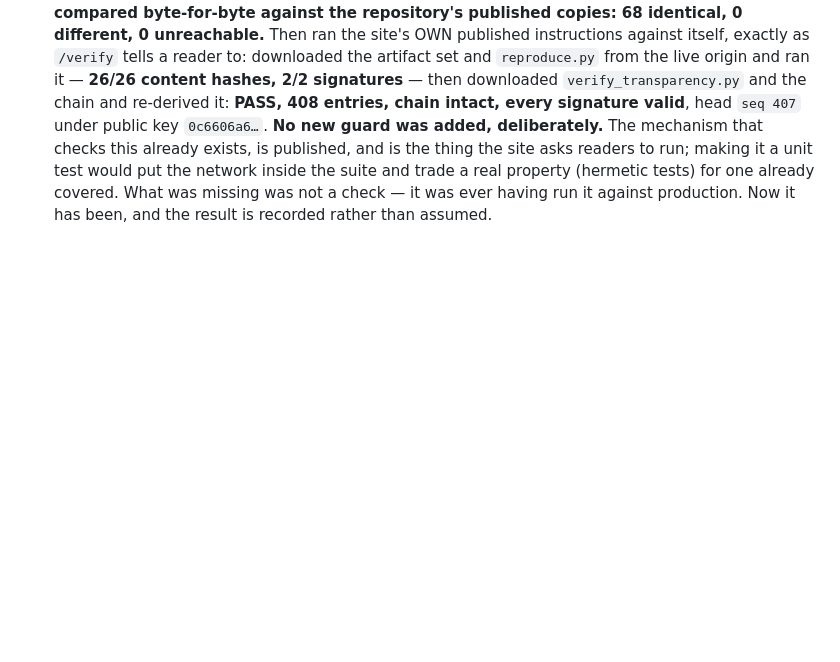
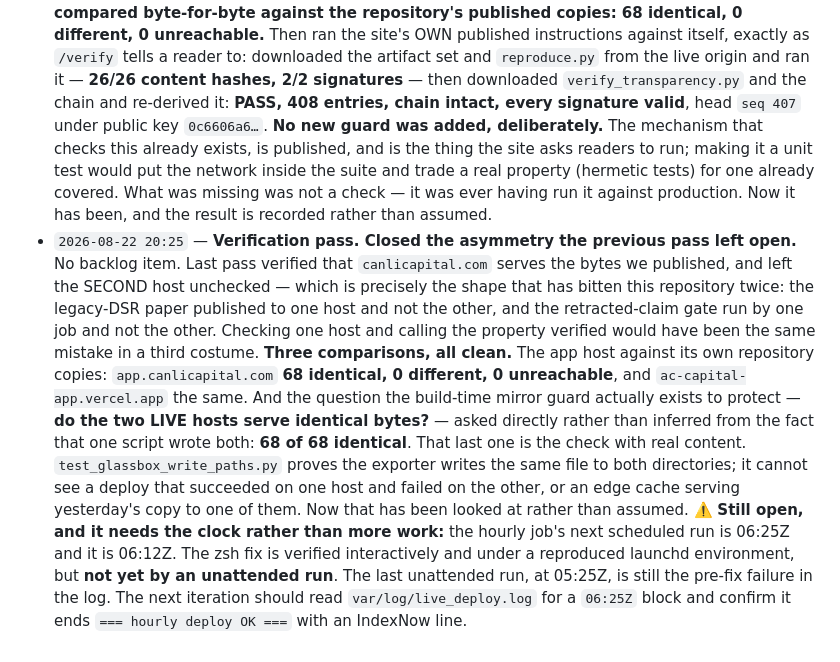
Before and after one commit to arhancanli/alphac, a Markdown page: docs/design/AUTONOMOUS_BACKLOG.md, the part around the change. Rendered like a GitHub page; blank space fills up the shorter version.

Commit message:
verified the second host too, and the two live hosts against each other
The previous pass verified that canlicapital.com serves the bytes we published and left the second
host unchecked. That is the shape that has bitten this repository twice — a paper published to one
host and not the other, a gate run by one job and not the other — so checking one and calling the
property verified would have been the same mistake in a third costume.

The app host against its own repository copies: 68 identical on both app.canlicapital.com and
ac-capital-app.vercel.app. And the question the build-time mirror guard actually exists to protect,
asked directly rather than inferred from one script writing both directories: the two live hosts
serve 68 of 68 identical bytes.

That last comparison is the one with content. The write-path guard proves the exporter writes the
same file to both directories; it cannot see a deploy that succeeded on one host and failed on the
other, or an edge cache serving a stale copy to one of them.

Still open and waiting on the clock rather than on work: the hourly job's next scheduled run is
06:25Z, and the zsh fix is verified interactively and under a reproduced launchd environment but
not yet by an unattended run.

```diff
--- a/docs/design/AUTONOMOUS_BACKLOG.md
+++ b/docs/design/AUTONOMOUS_BACKLOG.md
@@ -1386,3 +1386,23 @@ where it is.*
   network inside the suite and trade a real property (hermetic tests) for one already covered. What
   was missing was not a check — it was ever having run it against production. Now it has been, and
   the result is recorded rather than assumed.
+- `2026-08-22 20:25` — **Verification pass. Closed the asymmetry the previous pass left open.**
+  No backlog item. Last pass verified that `canlicapital.com` serves the bytes we published, and
+  left the SECOND host unchecked — which is precisely the shape that has bitten this repository
+  twice: the legacy-DSR paper published to one host and not the other, and the retracted-claim gate
+  run by one job and not the other. Checking one host and calling the property verified would have
+  been the same mistake in a third costume.
+  **Three comparisons, all clean.** The app host against its own repository copies:
+  `app.canlicapital.com` **68 identical, 0 different, 0 unreachable**, and
+  `ac-capital-app.vercel.app` the same. And the question the build-time mirror guard actually
+  exists to protect — **do the two LIVE hosts serve identical bytes?** — asked directly rather than
+  inferred from the fact that one script wrote both: **68 of 68 identical**.
+  That last one is the check with real content. `test_glassbox_write_paths.py` proves the exporter
+  writes the same file to both directories; it cannot see a deploy that succeeded on one host and
+  failed on the other, or an edge cache serving yesterday's copy to one of them. Now that has been
+  looked at rather than assumed.
+  ⚠️ **Still open, and it needs the clock rather than more work:** the hourly job's next scheduled
+  run is 06:25Z and it is 06:12Z. The zsh fix is verified interactively and under a reproduced
+  launchd environment, but **not yet by an unattended run**. The last unattended run, at 05:25Z, is
+  still the pre-fix failure in the log. The next iteration should read `var/log/live_deploy.log`
+  for a `06:25Z` block and confirm it ends `=== hourly deploy OK ===` with an IndexNow line.
```
